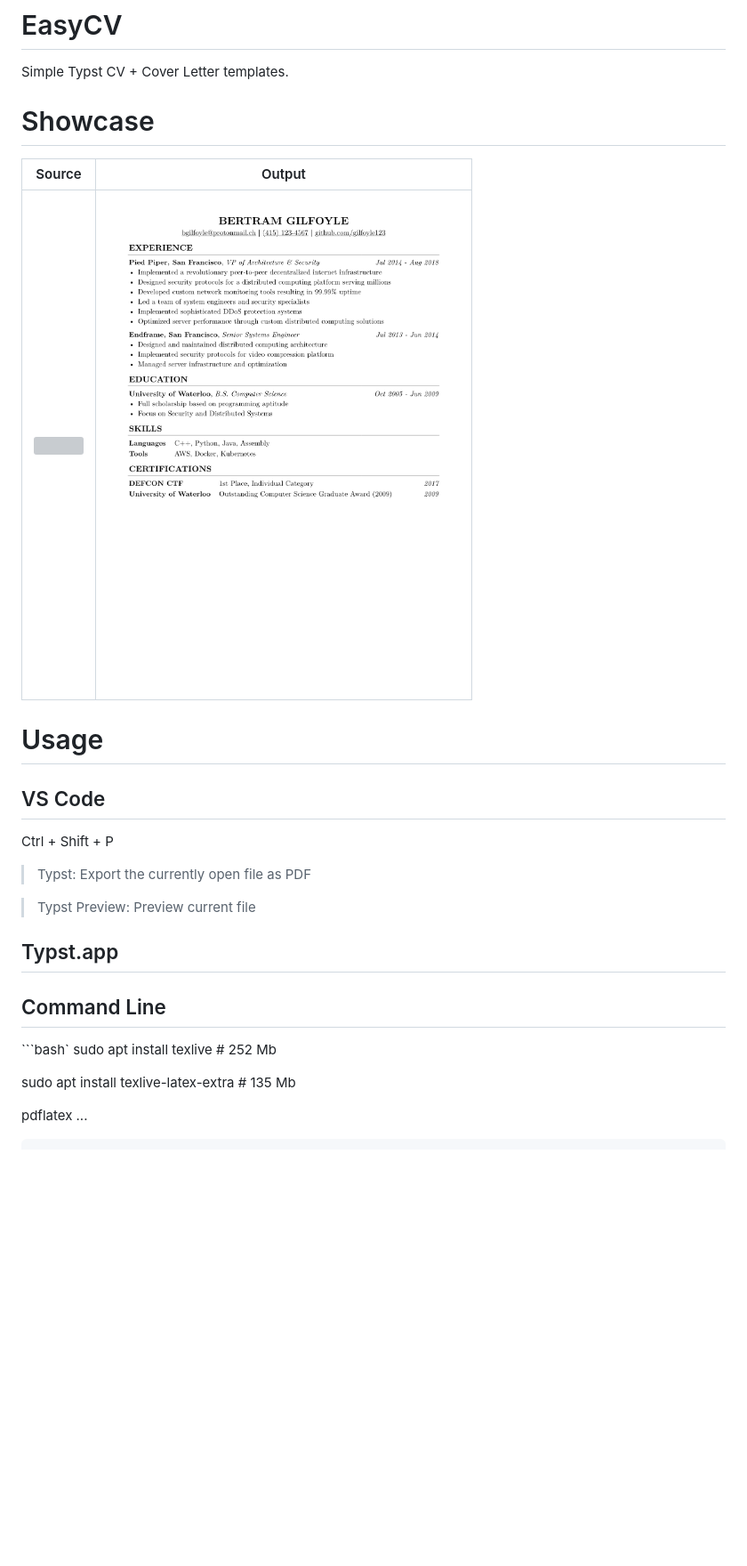
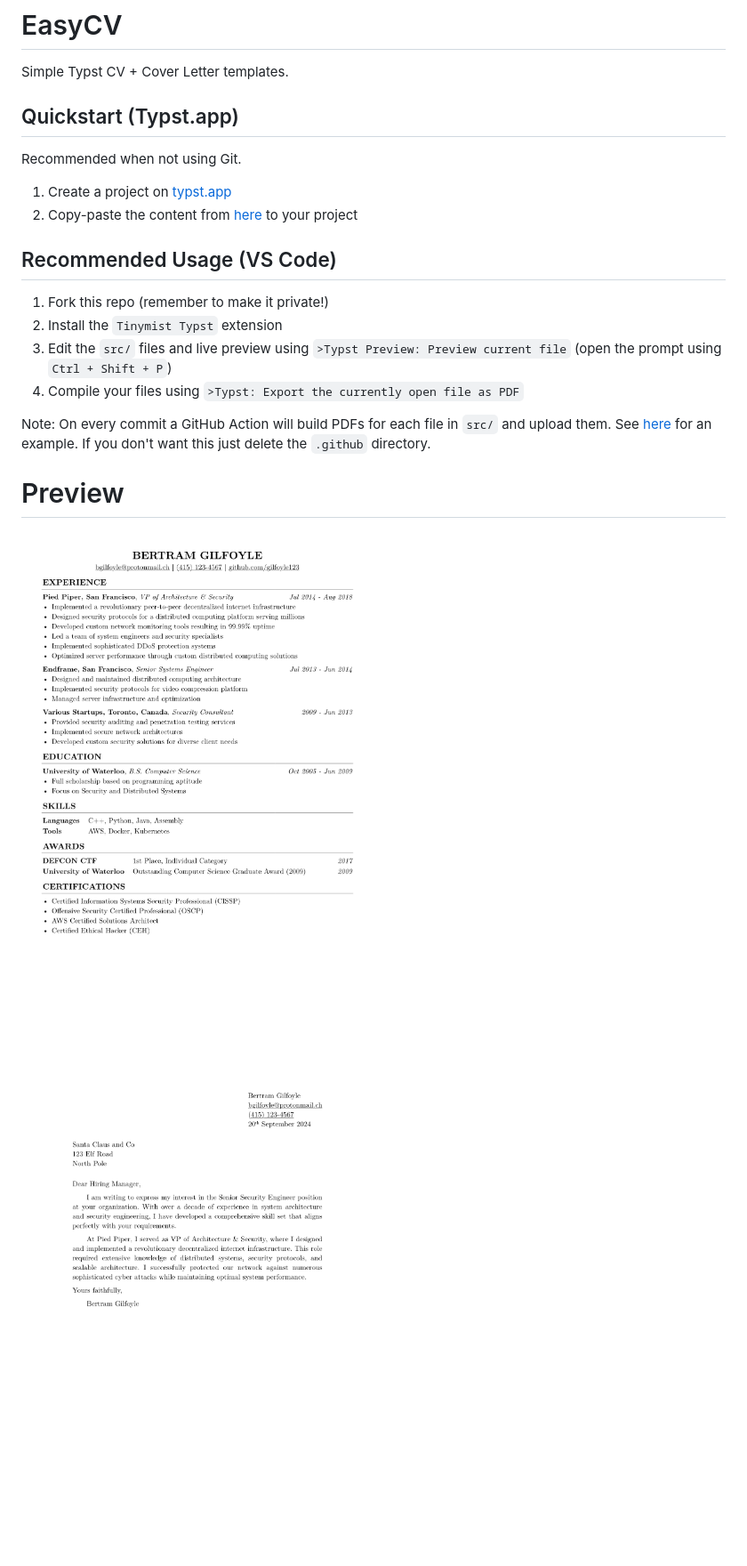
Before and after one commit to nikulpatel3141/EasyCV, a Markdown page: README.md, the part around the change. Shown: that part at 89% size. Drawn GitHub-style; pictures changed too: assets/samples/CV.png; blank space fills up the shorter version; grey boxes are pictures that could not be loaded.

Commit message:
update README and pad out example CV

````diff
--- a/README.md
+++ b/README.md
@@ -2,38 +2,24 @@
 
 Simple Typst CV + Cover Letter templates.
 
+## Quickstart (Typst.app)
 
-# Showcase
+Recommended when not using Git.
 
-| Source                   | Output                        |
-| ------------------------ | ----------------------------- |
-| ![](/src/CV.typ?plain=1) | ![CV](/assets/samples/CV.png) |
+1. Create a project on [typst.app](https://typst.app/)
+2. Copy-paste the content from [here](/src/CV.typ) to your project
 
+## Recommended Usage (VS Code)
 
-# Usage
+1. Fork this repo (remember to make it private!)
+2. Install the `Tinymist Typst` extension
+3. Edit the `src/` files and live preview using `>Typst Preview: Preview current file` (open the prompt using `Ctrl + Shift + P`)
+4. Compile your files using `>Typst: Export the currently open file as PDF`
 
-## VS Code
+Note: On every commit a GitHub Action will build PDFs for each file in `src/` and upload them. See [here](https://github.com/nikulpatel3141/EasyCV/actions/runs/11593443428) for an example. If you don't want this just delete the `.github` directory.
 
-Ctrl + Shift + P
+# Preview
 
->Typst: Export the currently open file as PDF
+![CV](/assets/samples/CV.png)
 
->Typst Preview: Preview current file
-
-
-## Typst.app
-
-
-## Command Line
-
-
-```bash`
-sudo apt install texlive  # 252 Mb
-
-sudo apt install texlive-latex-extra  # 135 Mb
-
-
-pdflatex ...
-
-
-```
+![Cover Letter](/assets/samples/Cover_Letter.png)
````
Also changed, not shown: CV.png, 1 other file.
